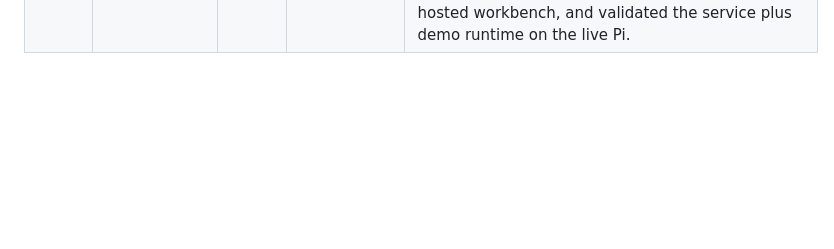
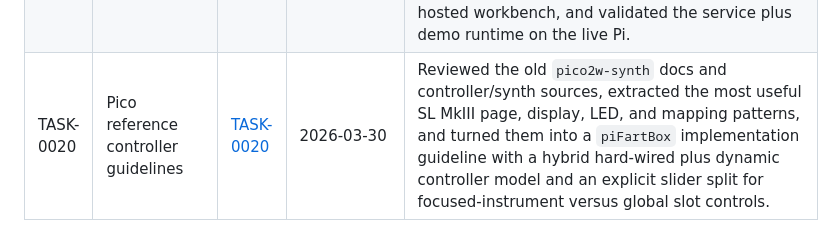
Before and after one commit to ErikScansNz/piFartBox, a Markdown page: docs/completedTasks.md, the part around the change. Rendered like a GitHub page; blank space fills up the shorter version.

Commit message:
docs: add controller implementation guidelines

```diff
--- a/docs/completedTasks.md
+++ b/docs/completedTasks.md
@@ -20,3 +20,4 @@
 | TASK-0017 | Low-level audio runtime research | [TASK-0017](./plans/TASK-0017-low-level-audio-runtime-research.md) | 2026-03-29 | Researched the practical Linux audio stack options for Pi 1 B+, chose direct ALSA plus one `SCHED_FIFO` audio thread and `mlockall()` as the near-term foundation, and documented why PipeWire, JACK, and PREEMPT_RT are later-stage considerations rather than first-milestone dependencies. |
 | TASK-0018 | ALSA runtime foundation | [TASK-0018](./plans/TASK-0018-alsa-runtime-foundation.md) | 2026-03-29 | Added the first direct-ALSA playback engine with realtime-friendly startup attempts, surfaced accepted ALSA device and buffer settings plus xrun telemetry in runtime JSON and the Pi-hosted workbench, refreshed the systemd unit with scheduling limits, and validated the runtime, service, and native on-device build flow on the live Pi. |
 | TASK-0019 | Subtractive render and InControl pages | [TASK-0019](./plans/TASK-0019-subtractive-render-and-incontrol-pages.md) | 2026-03-30 | Replaced the standalone tone milestone with the first subtractive voice render path through the ALSA callback engine, added a demo-note mode for audible validation, generated active SL MkIII InControl display pages and SysEx payload previews from focused instrument exports, surfaced that state in runtime JSON and the Pi-hosted workbench, and validated the service plus demo runtime on the live Pi. |
+| TASK-0020 | Pico reference controller guidelines | [TASK-0020](./plans/TASK-0020-pico-reference-controller-guidelines.md) | 2026-03-30 | Reviewed the old `pico2w-synth` docs and controller/synth sources, extracted the most useful SL MkIII page, display, LED, and mapping patterns, and turned them into a `piFartBox` implementation guideline with a hybrid hard-wired plus dynamic controller model and an explicit slider split for focused-instrument versus global slot controls. |
```
Also changed, not shown: docs/controller-implementation-guidelines.md (added, +434 -0 lines), docs/plans/TASK-0020-pico-reference-controller-guidelines.md (added, +50 -0 lines).
